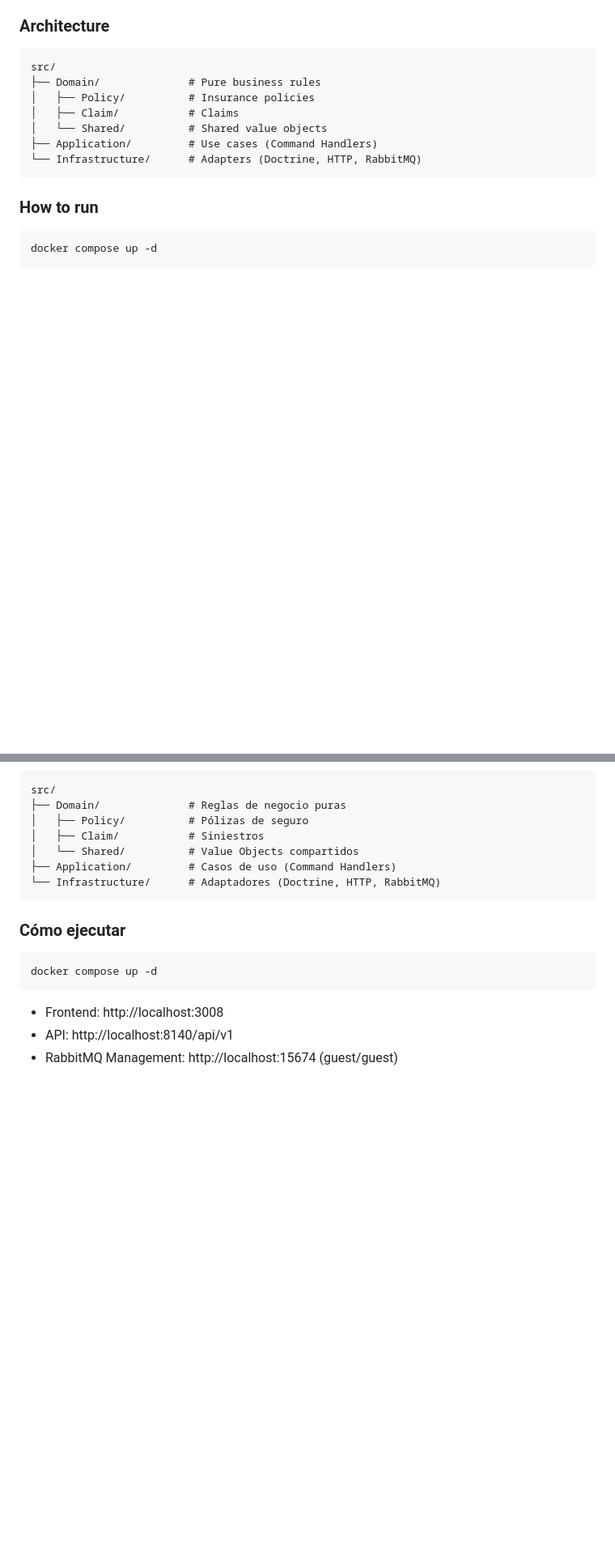
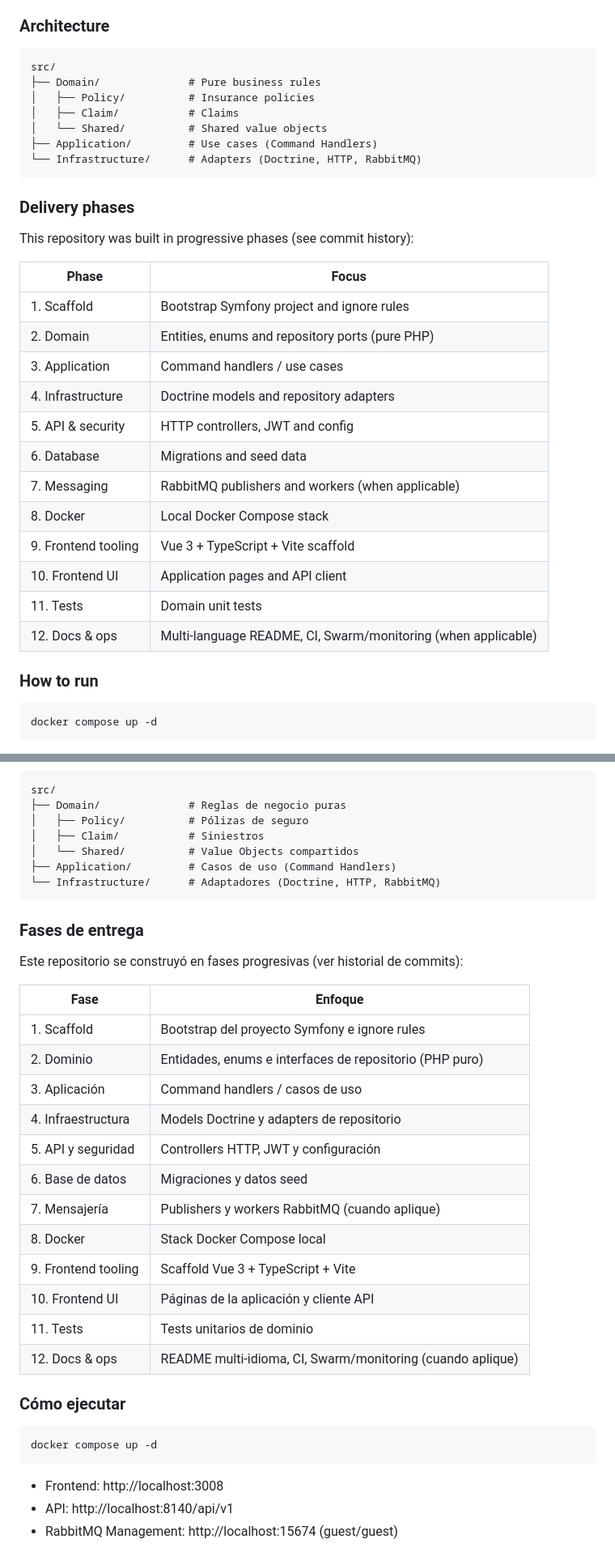
Before and after one commit to adlerdevfull/insurance-platform, a Markdown page: README.md, 2 parts joined by grey strips. Shown at 81% size. GitHub-like rendering; blank space fills up the shorter version.

Commit message:
docs: add multi-language README with delivery phases (EN/ES/PT)

````diff
--- a/README.md
+++ b/README.md
@@ -27,6 +30,25 @@ src/
 ├── Application/         # Use cases (Command Handlers)
 └── Infrastructure/      # Adapters (Doctrine, HTTP, RabbitMQ)
 ```
+
+### Delivery phases
+
+This repository was built in progressive phases (see commit history):
+
+| Phase | Focus |
+|-------|--------|
+| 1. Scaffold | Bootstrap Symfony project and ignore rules |
+| 2. Domain | Entities, enums and repository ports (pure PHP) |
+| 3. Application | Command handlers / use cases |
+| 4. Infrastructure | Doctrine models and repository adapters |
+| 5. API & security | HTTP controllers, JWT and config |
+| 6. Database | Migrations and seed data |
+| 7. Messaging | RabbitMQ publishers and workers (when applicable) |
+| 8. Docker | Local Docker Compose stack |
+| 9. Frontend tooling | Vue 3 + TypeScript + Vite scaffold |
+| 10. Frontend UI | Application pages and API client |
+| 11. Tests | Domain unit tests |
+| 12. Docs & ops | Multi-language README, CI, Swarm/monitoring (when applicable) |
 
 ### How to run
 
@@ -80,6 +102,25 @@ src/
 └── Infrastructure/      # Adaptadores (Doctrine, HTTP, RabbitMQ)
 ```
 
+### Fases de entrega
+
+Este repositorio se construyó en fases progresivas (ver historial de commits):
+
+| Fase | Enfoque |
+|-------|--------|
+| 1. Scaffold | Bootstrap del proyecto Symfony e ignore rules |
+| 2. Dominio | Entidades, enums e interfaces de repositorio (PHP puro) |
+| 3. Aplicación | Command handlers / casos de uso |
+| 4. Infraestructura | Models Doctrine y adapters de repositorio |
+| 5. API y seguridad | Controllers HTTP, JWT y configuración |
+| 6. Base de datos | Migraciones y datos seed |
+| 7. Mensajería | Publishers y workers RabbitMQ (cuando aplique) |
+| 8. Docker | Stack Docker Compose local |
+| 9. Frontend tooling | Scaffold Vue 3 + TypeScript + Vite |
+| 10. Frontend UI | Páginas de la aplicación y cliente API |
+| 11. Tests | Tests unitarios de dominio |
+| 12. Docs & ops | README multi-idioma, CI, Swarm/monitoring (cuando aplique) |
+
 ### Cómo ejecutar
 
 ```bash
````
Also changed, not shown: other parts of README.md (+23 -1 lines).
